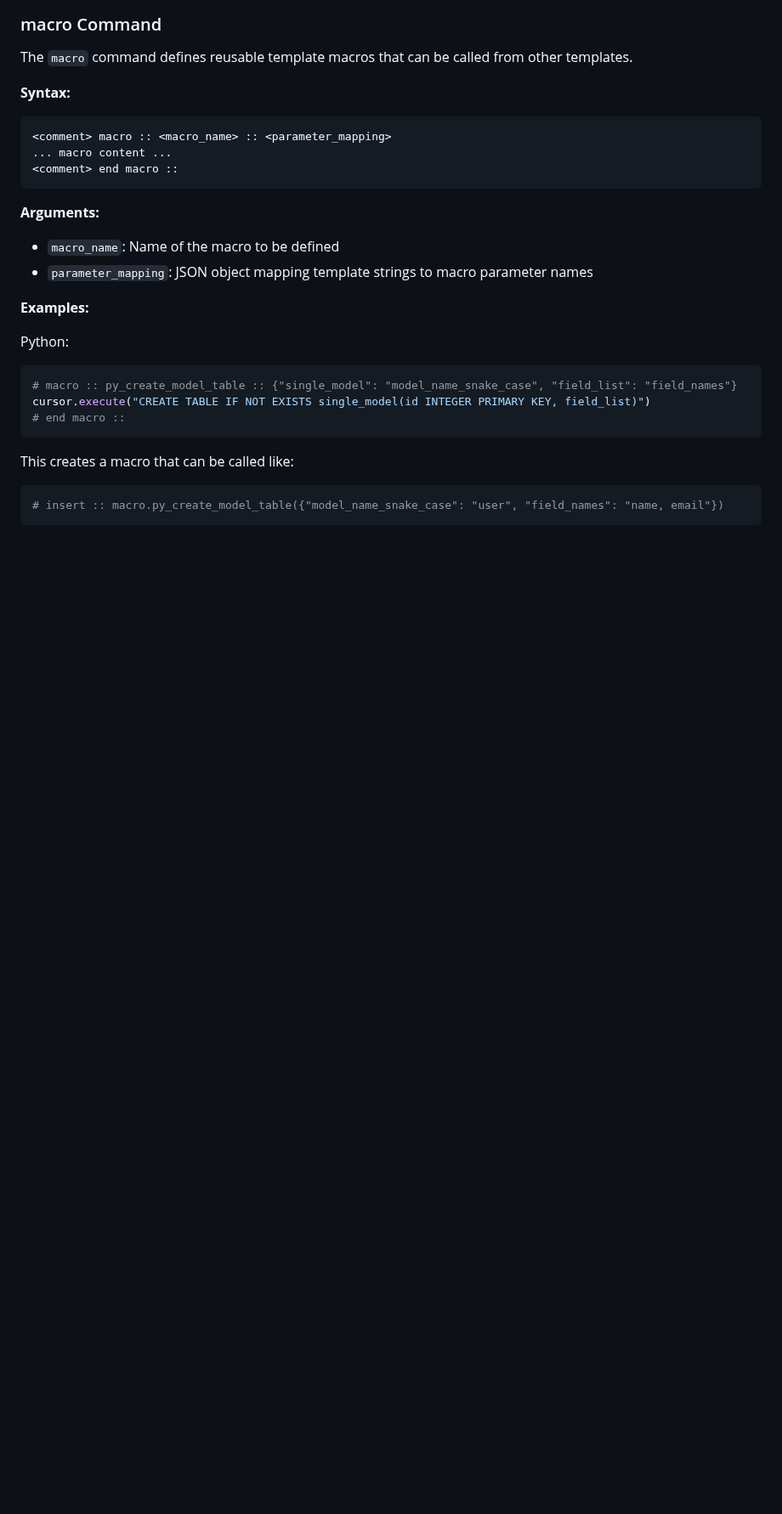
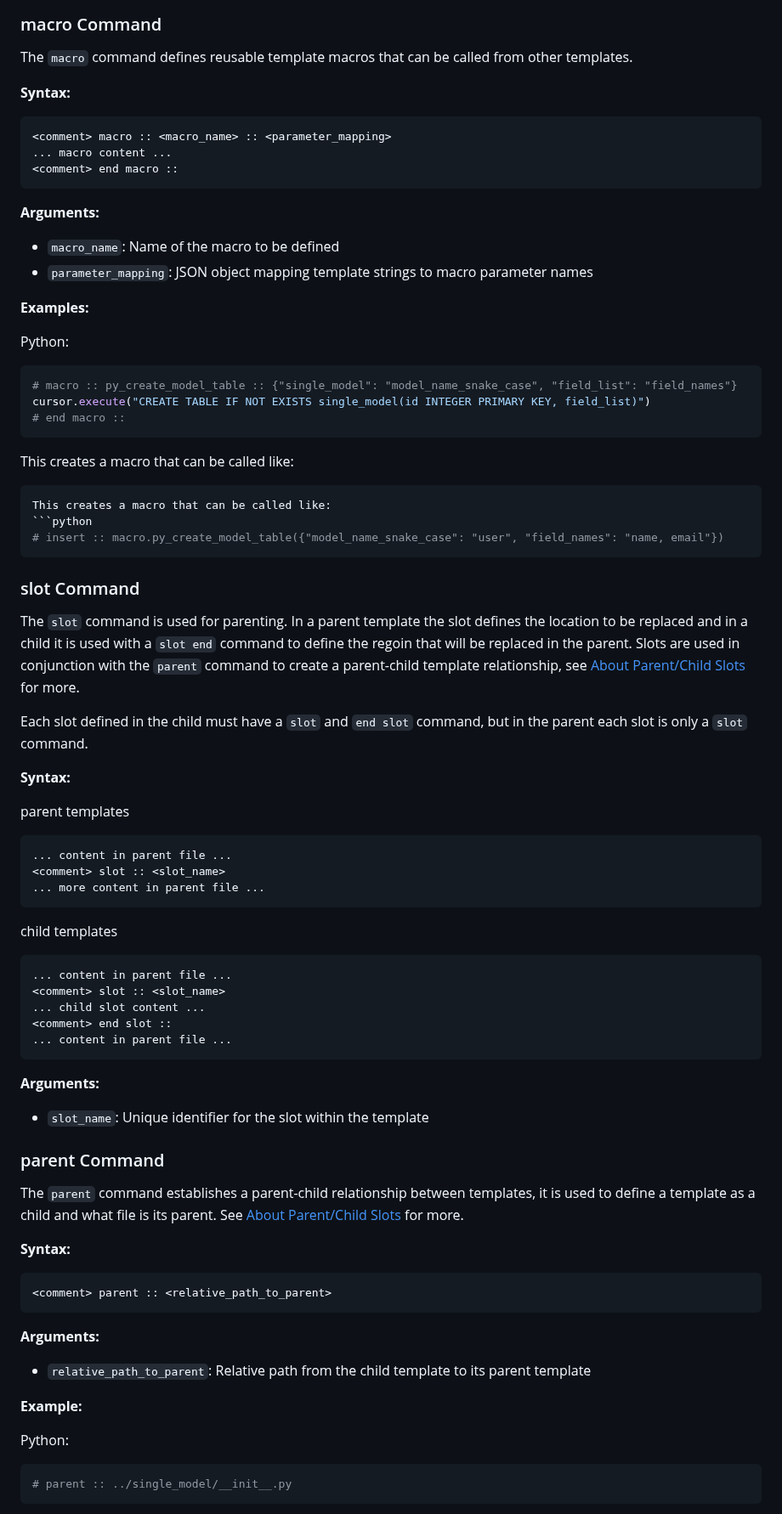
Before and after one commit to medium-tech/mspec, a Markdown page: docs/MTEMPLATE_SYNTAX.md, the part around one of its changes. Shown at 85% size. Rendered like a GitHub page; blank space fills up the shorter version.

Commit message:
add slot and parent to documentation

````diff
--- a/docs/MTEMPLATE_SYNTAX.md
+++ b/docs/MTEMPLATE_SYNTAX.md
@@ -287,5 +290,54 @@ cursor.execute("CREATE TABLE IF NOT EXISTS single_model(id INTEGER PRIMARY KEY,
 
 This creates a macro that can be called like:
 ```python
+This creates a macro that can be called like:
+```python
 # insert :: macro.py_create_model_table({"model_name_snake_case": "user", "field_names": "name, email"})
 ```
+
+### slot Command
+
+The `slot` command is used for parenting. In a parent template the slot defines the location to be replaced and in a child it is used with a `slot end` command to define the regoin that will be replaced in the parent. Slots are used in conjunction with the `parent` command to create a parent-child template relationship, see [About Parent/Child Slots](#about-parentchild-slots) for more.
+
+Each slot defined in the child must have a `slot` and `end slot` command, but in the parent each slot is only a `slot` command.
+
+**Syntax:**
+
+parent templates
+```
+... content in parent file ...
+<comment> slot :: <slot_name>
+... more content in parent file ...
+```
+
+child templates
+```
+... content in parent file ...
+<comment> slot :: <slot_name>
+... child slot content ...
+<comment> end slot ::
+... content in parent file ...
+```
+
+**Arguments:**
+- `slot_name`: Unique identifier for the slot within the template
+
+### parent Command
+
+The `parent` command establishes a parent-child relationship between templates, it is used to define a template as a child and what file is its parent. See [About Parent/Child Slots](#about-parentchild-slots) for more.
+
+**Syntax:**
+```
+<comment> parent :: <relative_path_to_parent>
+```
+
+**Arguments:**
+- `relative_path_to_parent`: Relative path from the child template to its parent template
+
+**Example:**
+
+Python:
+```python
+# parent :: ../single_model/__init__.py
+```
+
````
Also changed, not shown: other parts of docs/MTEMPLATE_SYNTAX.md (+90 -0 lines).
